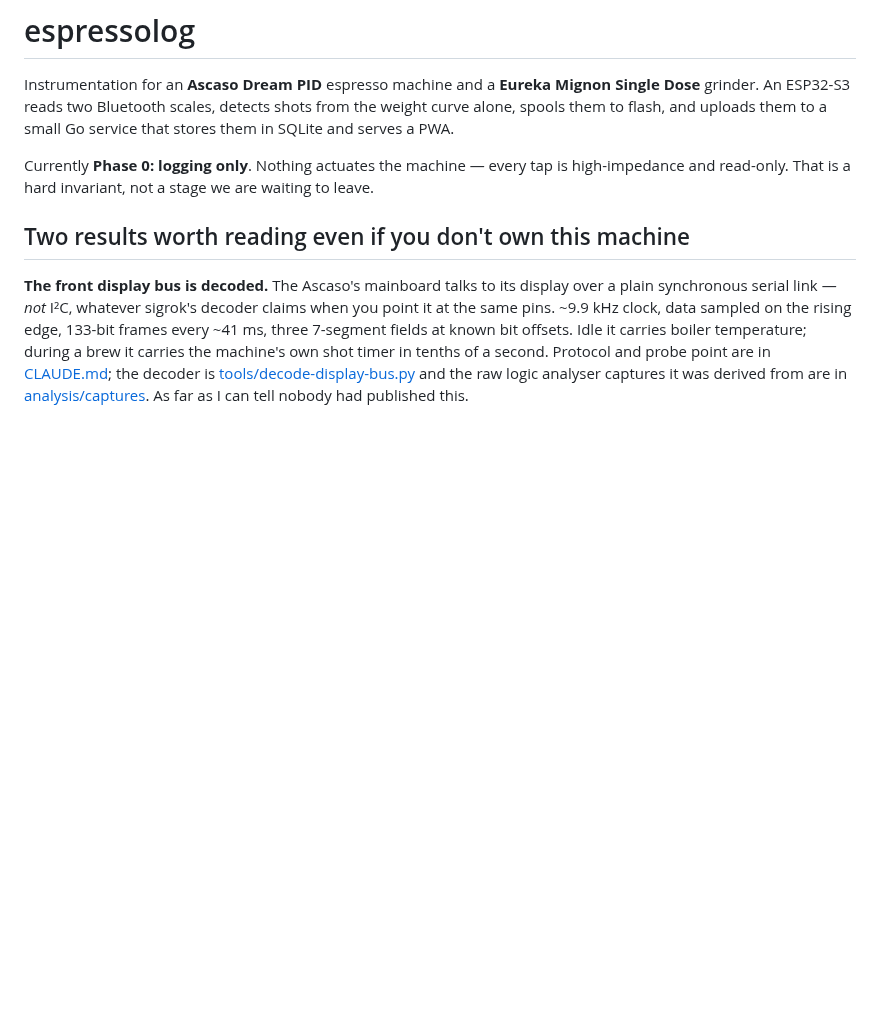
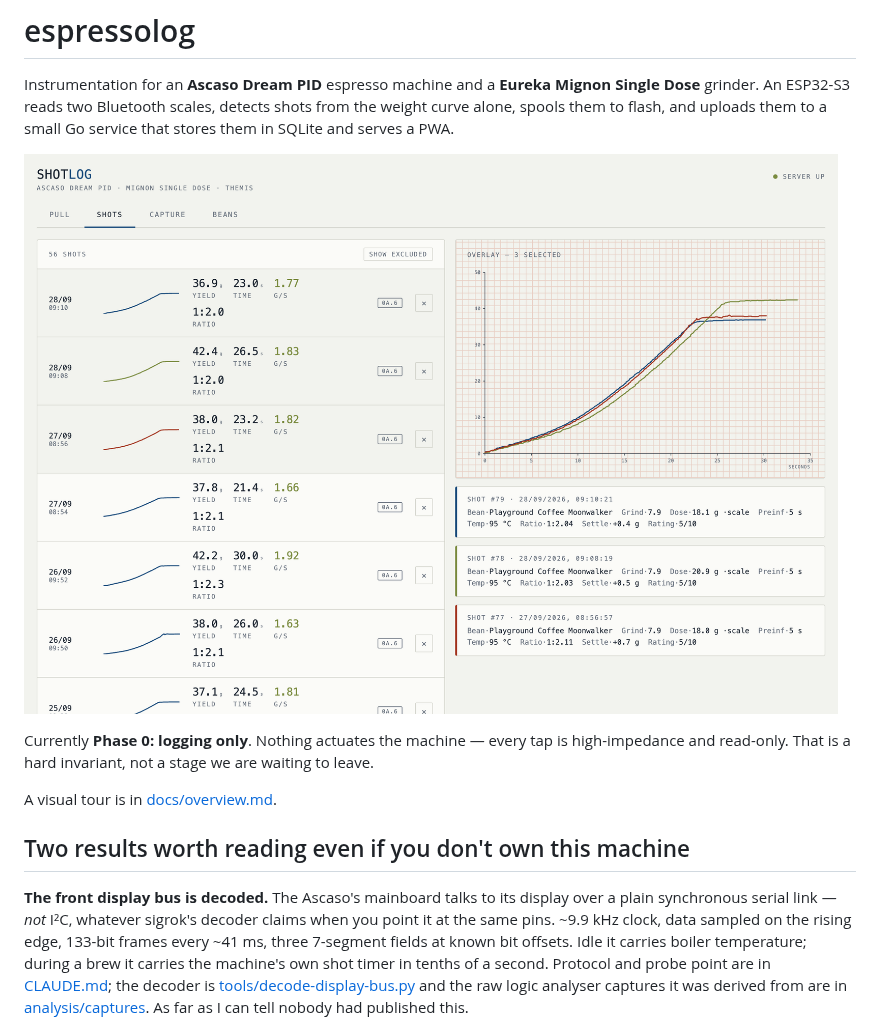
Before and after one commit to weatherhog/espressolog, a Markdown page: README.md, the part around the change. Rendered like a GitHub page; pictures changed too: docs/images/shots.png (added); blank space fills up the shorter version.

```diff
--- a/README.md
+++ b/README.md
@@ -5,9 +5,13 @@ Mignon Single Dose** grinder. An ESP32-S3 reads two Bluetooth scales, detects
 shots from the weight curve alone, spools them to flash, and uploads them to a
 small Go service that stores them in SQLite and serves a PWA.
 
+![Shot log with three curves overlaid](docs/images/shots.png)
+
 Currently **Phase 0: logging only**. Nothing actuates the machine — every tap is
 high-impedance and read-only. That is a hard invariant, not a stage we are
 waiting to leave.
+
+A visual tour is in [docs/overview.md](docs/overview.md).
 
 ## Two results worth reading even if you don't own this machine
 
```
Also changed, not shown: docs/overview.md (added, +111 -0 lines), docs/images/beans.png (added), docs/images/noise-floor.png (added), docs/images/pull.png (added).
